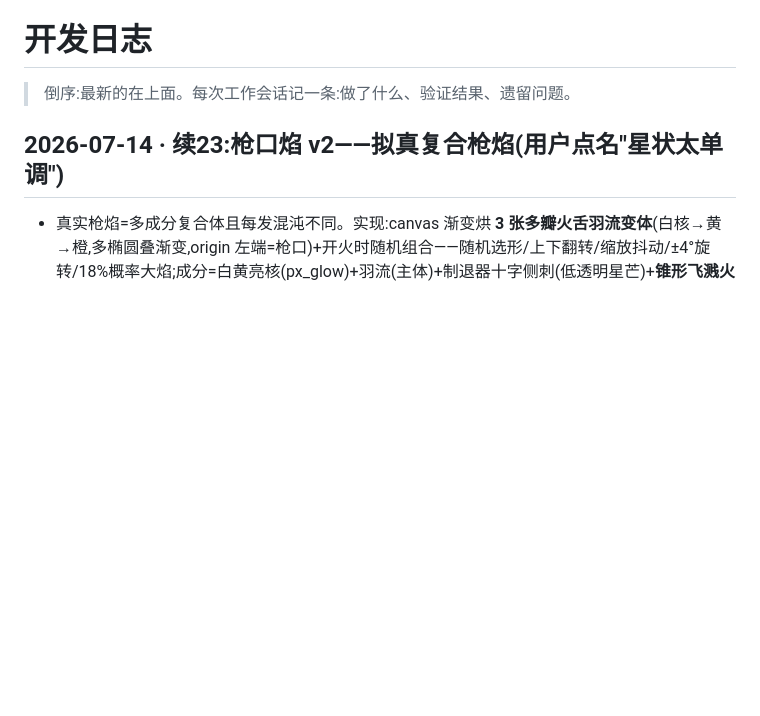
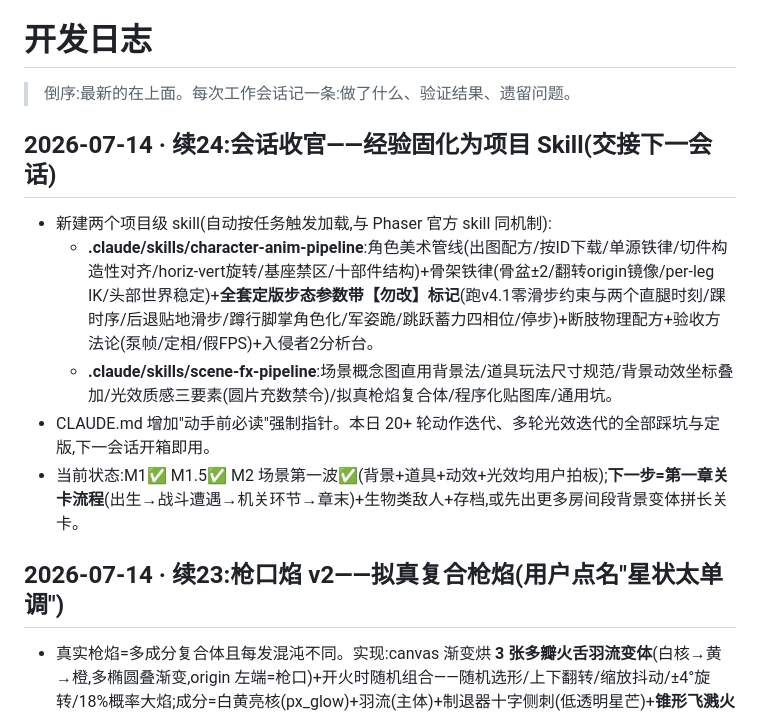
Before and after one commit to jiadazhangment-cell/TimeWarrior-Game, a Markdown page: docs/开发日志.md, the part around the change. Drawn GitHub-style; blank space fills up the shorter version.

Commit message:
会话收官:经验固化为项目Skill——character-anim-pipeline(角色管线+骨架铁律+全套定版步态参数【勿改】+验收方法论)与scene-fx-pipeline(场景/道具/动效/光效原则);CLAUDE.md加动手前必读指针;交接下一会话
Co-Authored-By: Claude Fable 5 <noreply@anthropic.com>

```diff
--- a/docs/开发日志.md
+++ b/docs/开发日志.md
@@ -1,6 +1,13 @@
 # 开发日志
 
 > 倒序:最新的在上面。每次工作会话记一条:做了什么、验证结果、遗留问题。
+
+## 2026-07-14 · 续24:会话收官——经验固化为项目 Skill(交接下一会话)
+- 新建两个项目级 skill(自动按任务触发加载,与 Phaser 官方 skill 同机制):
+  - **.claude/skills/character-anim-pipeline**:角色美术管线(出图配方/按ID下载/单源铁律/切件构造性对齐/horiz-vert旋转/基座禁区/十部件结构)+骨架铁律(骨盆±2/翻转origin镜像/per-leg IK/头部世界稳定)+**全套定版步态参数带【勿改】标记**(跑v4.1零滑步约束与两个直腿时刻/踝时序/后退贴地滑步/蹲行脚掌角色化/军姿跪/跳跃蓄力四相位/停步)+断肢物理配方+验收方法论(泵帧/定相/假FPS)+入侵者2分析台。
+  - **.claude/skills/scene-fx-pipeline**:场景概念图直用背景法/道具玩法尺寸规范/背景动效坐标叠加/光效质感三要素(圆片充数禁令)/拟真枪焰复合体/程序化贴图库/通用坑。
+- CLAUDE.md 增加"动手前必读"强制指针。本日 20+ 轮动作迭代、多轮光效迭代的全部踩坑与定版,下一会话开箱即用。
+- 当前状态:M1✅ M1.5✅ M2 场景第一波✅(背景+道具+动效+光效均用户拍板);**下一步=第一章关卡流程**(出生→战斗遭遇→机关环节→章末)+生物类敌人+存档,或先出更多房间段背景变体拼长关卡。
 
 ## 2026-07-14 · 续23:枪口焰 v2——拟真复合枪焰(用户点名"星状太单调")
 - 真实枪焰=多成分复合体且每发混沌不同。实现:canvas 渐变烘 **3 张多瓣火舌羽流变体**(白核→黄→橙,多椭圆叠渐变,origin 左端=枪口)+开火时随机组合——随机选形/上下翻转/缩放抖动/±4°旋转/18%概率大焰;成分=白黄亮核(px_glow)+羽流(主体)+制退器十字侧刺(低透明星芒)+**锥形飞溅火星3-4粒**(±14°锥,带微重力)+橙色环境光晕;70-100ms 分层消散。敌方版整体叠橙。
```
Also changed, not shown: CLAUDE.md (+6 -0 lines).
